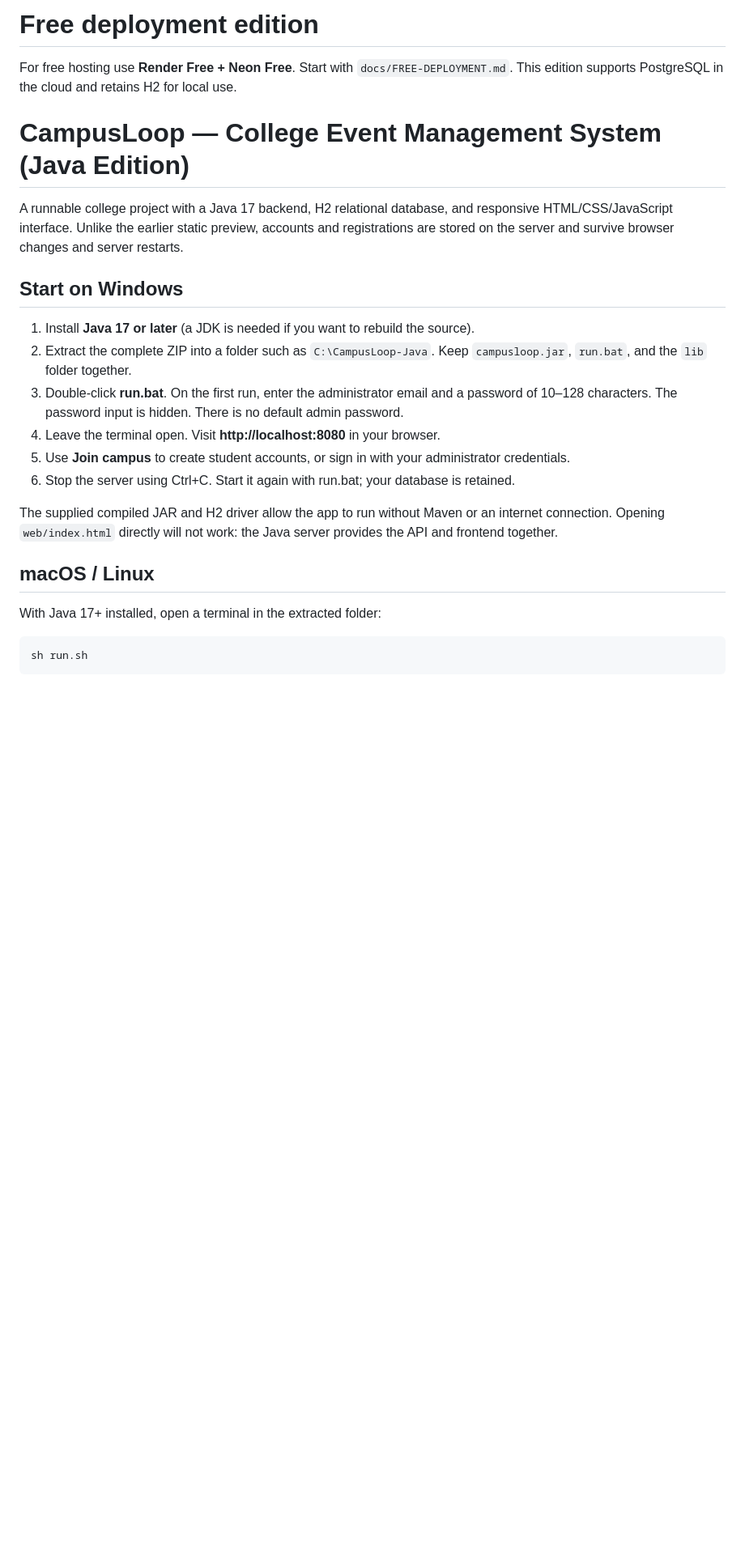
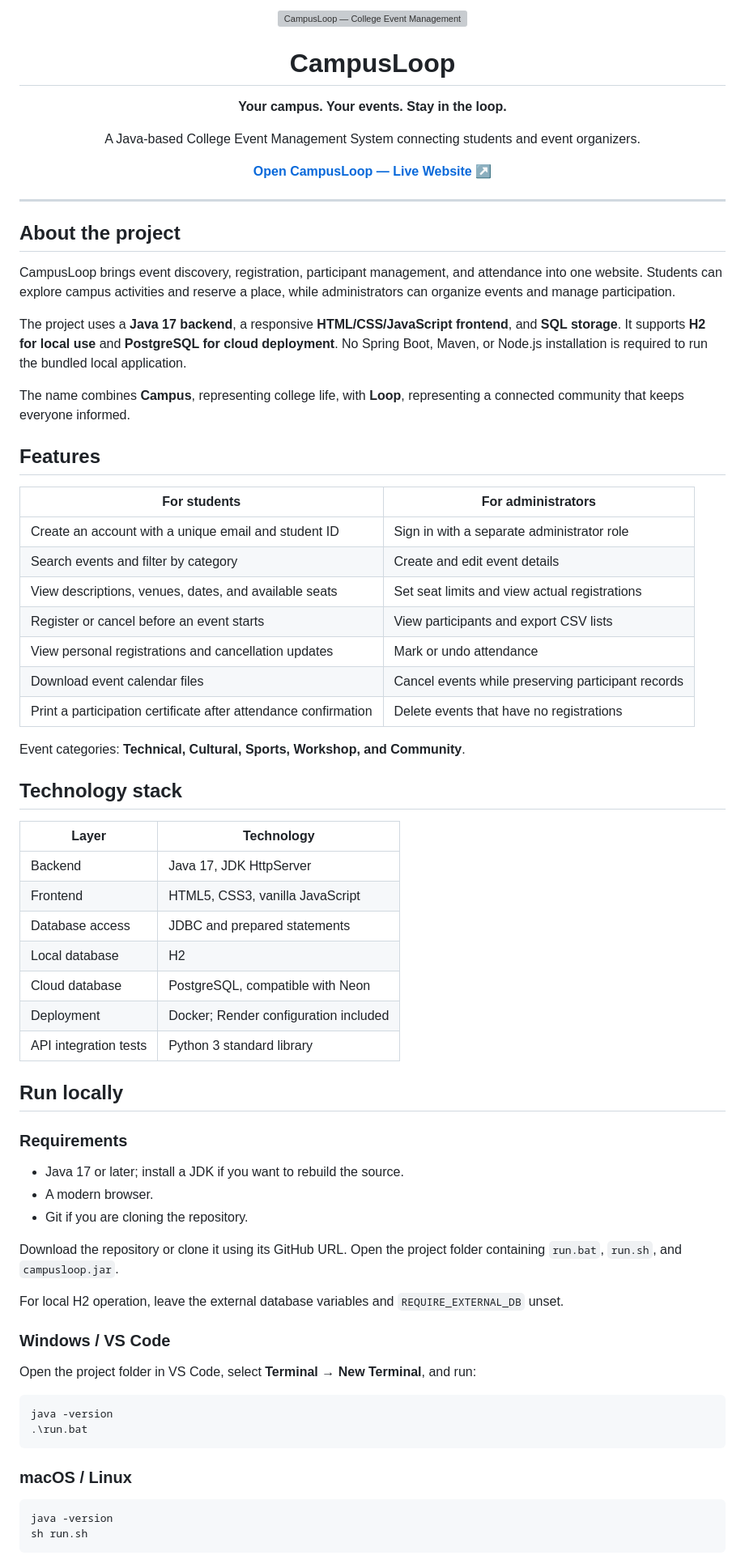
Before and after one commit to SheikhSameerAli/CampusLoop, a Markdown page: README.md, the part around one of its changes. Shown at 81% size. Drawn GitHub-style; blank space fills up the shorter version; grey boxes are pictures that could not be loaded.

````diff
--- a/README.md
+++ b/README.md
@@ -1,27 +1,73 @@
-# Free deployment edition
+<p align="center">
+  <img src="web/logo.png" alt="CampusLoop — College Event Management" width="280">
+</p>
 
-For free hosting use **Render Free + Neon Free**. Start with `docs/FREE-DEPLOYMENT.md`. This edition supports PostgreSQL in the cloud and retains H2 for local use.
+<h1 align="center">CampusLoop</h1>
+<p align="center"><strong>Your campus. Your events. Stay in the loop.</strong></p>
+<p align="center">A Java-based College Event Management System connecting students and event organizers.</p>
+<p align="center"><a href="https://campusloop-1b6y.onrender.com"><strong>Open CampusLoop — Live Website ↗</strong></a></p>
 
-# CampusLoop — College Event Management System (Java Edition)
+---
 
-A runnable college project with a Java 17 backend, H2 relational database, and responsive HTML/CSS/JavaScript interface. Unlike the earlier static preview, accounts and registrations are stored on the server and survive browser changes and server restarts.
+## About the project
 
-## Start on Windows
+CampusLoop brings event discovery, registration, participant management, and attendance into one website. Students can explore campus activities and reserve a place, while administrators can organize events and manage participation.
 
-1. Install **Java 17 or later** (a JDK is needed if you want to rebuild the source).
-2. Extract the complete ZIP into a folder such as `C:\CampusLoop-Java`. Keep `campusloop.jar`, `run.bat`, and the `lib` folder together.
-3. Double-click **run.bat**. On the first run, enter the administrator email and a password of 10–128 characters. The password input is hidden. There is no default admin password.
-4. Leave the terminal open. Visit **http://localhost:8080** in your browser.
-5. Use **Join campus** to create student accounts, or sign in with your administrator credentials.
-6. Stop the server using Ctrl+C. Start it again with run.bat; your database is retained.
+The project uses a **Java 17 backend**, a responsive **HTML/CSS/JavaScript frontend**, and **SQL storage**. It supports **H2 for local use** and **PostgreSQL for cloud deployment**. No Spring Boot, Maven, or Node.js installation is required to run the bundled local application.
 
-The supplied compiled JAR and H2 driver allow the app to run without Maven or an internet connection. Opening `web/index.html` directly will not work: the Java server provides the API and frontend together.
+The name combines **Campus**, representing college life, with **Loop**, representing a connected community that keeps everyone informed.
 
-## macOS / Linux
+## Features
 
-With Java 17+ installed, open a terminal in the extracted folder:
+| For students | For administrators |
+| --- | --- |
+| Create an account with a unique email and student ID | Sign in with a separate administrator role |
+| Search events and filter by category | Create and edit event details |
+| View descriptions, venues, dates, and available seats | Set seat limits and view actual registrations |
+| Register or cancel before an event starts | View participants and export CSV lists |
+| View personal registrations and cancellation updates | Mark or undo attendance |
+| Download event calendar files | Cancel events while preserving participant records |
+| Print a participation certificate after attendance confirmation | Delete events that have no registrations |
+
+Event categories: **Technical, Cultural, Sports, Workshop, and Community**.
+
+## Technology stack
+
+| Layer | Technology |
+| --- | --- |
+| Backend | Java 17, JDK HttpServer |
+| Frontend | HTML5, CSS3, vanilla JavaScript |
+| Database access | JDBC and prepared statements |
+| Local database | H2 |
+| Cloud database | PostgreSQL, compatible with Neon |
+| Deployment | Docker; Render configuration included |
+| API integration tests | Python 3 standard library |
+
+## Run locally
+
+### Requirements
+
+- Java 17 or later; install a JDK if you want to rebuild the source.
+- A modern browser.
+- Git if you are cloning the repository.
+
+Download the repository or clone it using its GitHub URL. Open the project folder containing `run.bat`, `run.sh`, and `campusloop.jar`.
+
+For local H2 operation, leave the external database variables and `REQUIRE_EXTERNAL_DB` unset.
+
+### Windows / VS Code
+
+Open the project folder in VS Code, select **Terminal → New Terminal**, and run:
+
+```powershell
+java -version
+.\run.bat
+```
+
+### macOS / Linux
 
 ```sh
+java -version
 sh run.sh
 ```
 
````
Also changed, not shown: other parts of README.md (+97 -70 lines).
